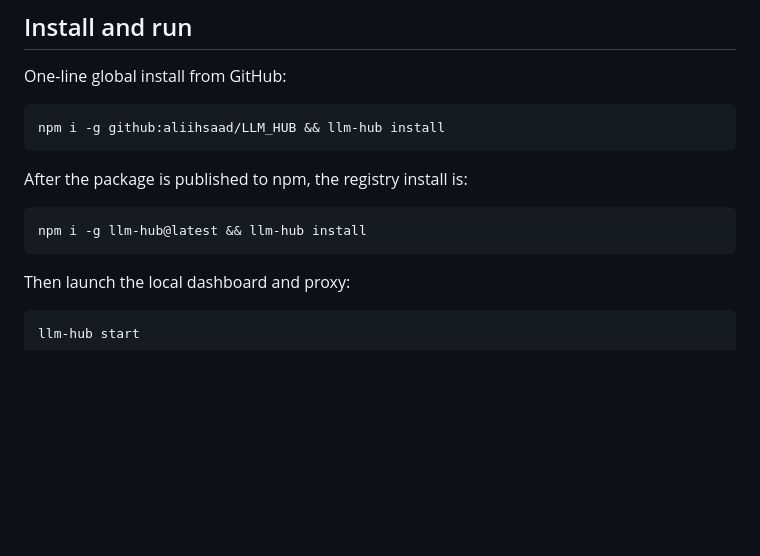
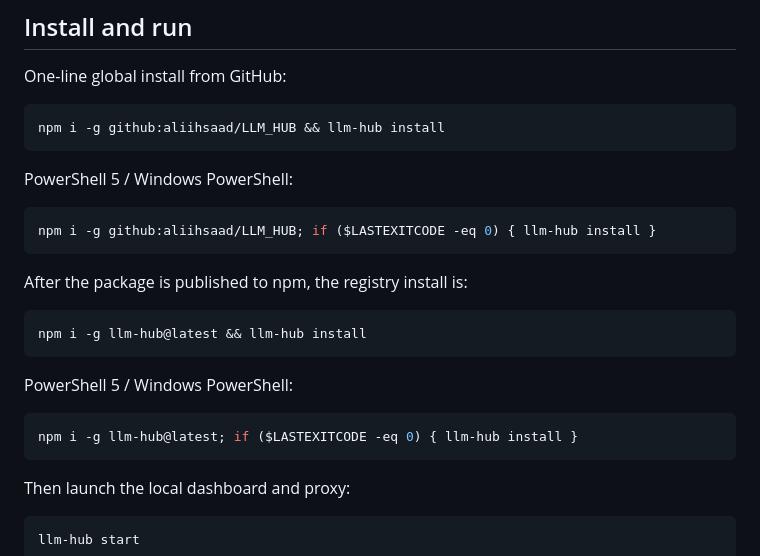
Before and after one commit to aliihsaad/LLM_HUB, a Markdown page: README.md, the part around the change. GitHub-like rendering; blank space fills up the shorter version.

Commit message:
Document PowerShell install command

````diff
--- a/README.md
+++ b/README.md
@@ -40,10 +40,22 @@ One-line global install from GitHub:
 npm i -g github:aliihsaad/LLM_HUB && llm-hub install
 ```
 
+PowerShell 5 / Windows PowerShell:
+
+```powershell
+npm i -g github:aliihsaad/LLM_HUB; if ($LASTEXITCODE -eq 0) { llm-hub install }
+```
+
 After the package is published to npm, the registry install is:
 
 ```bash
 npm i -g llm-hub@latest && llm-hub install
+```
+
+PowerShell 5 / Windows PowerShell:
+
+```powershell
+npm i -g llm-hub@latest; if ($LASTEXITCODE -eq 0) { llm-hub install }
 ```
 
 Then launch the local dashboard and proxy:
````
